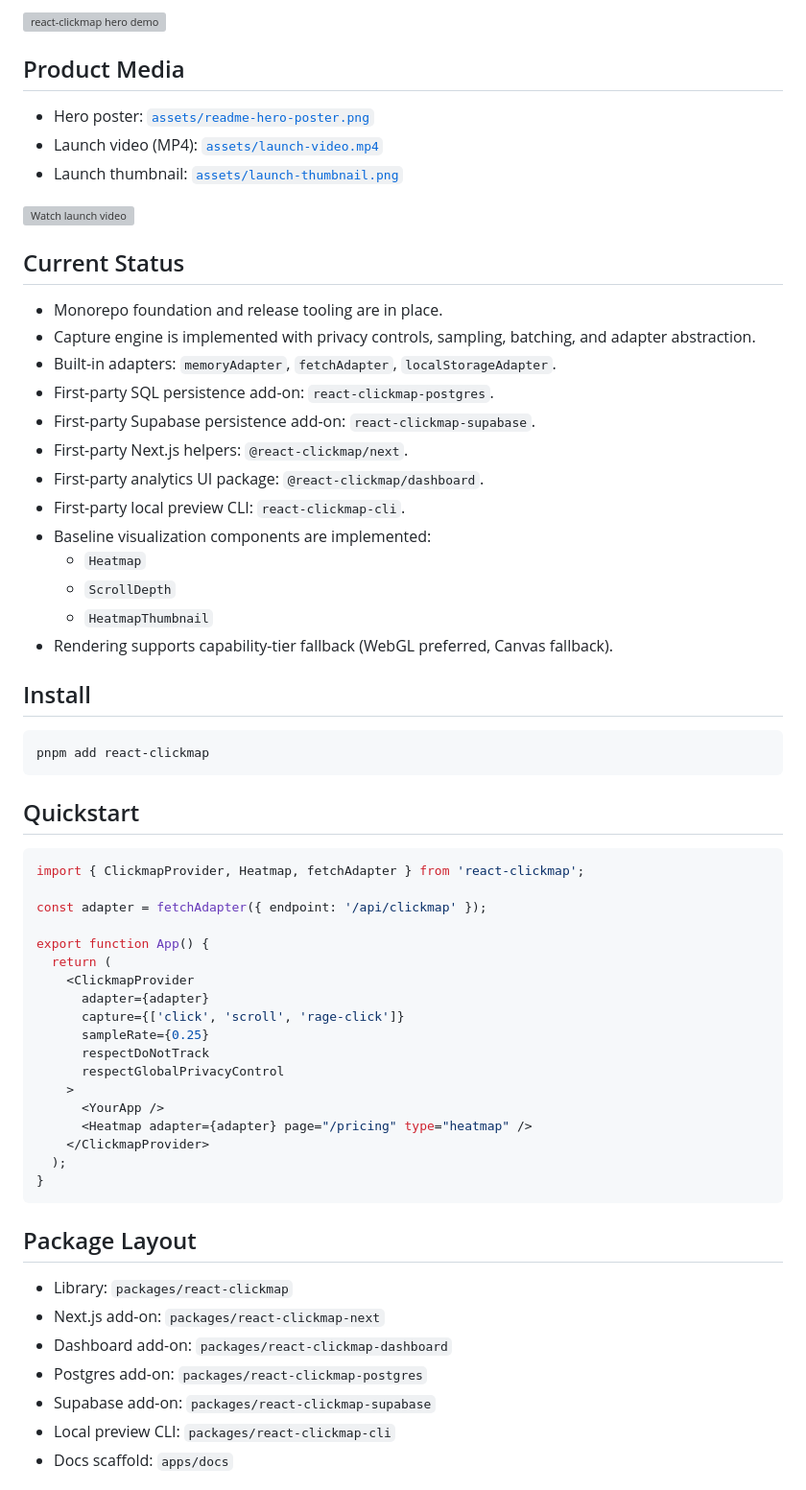
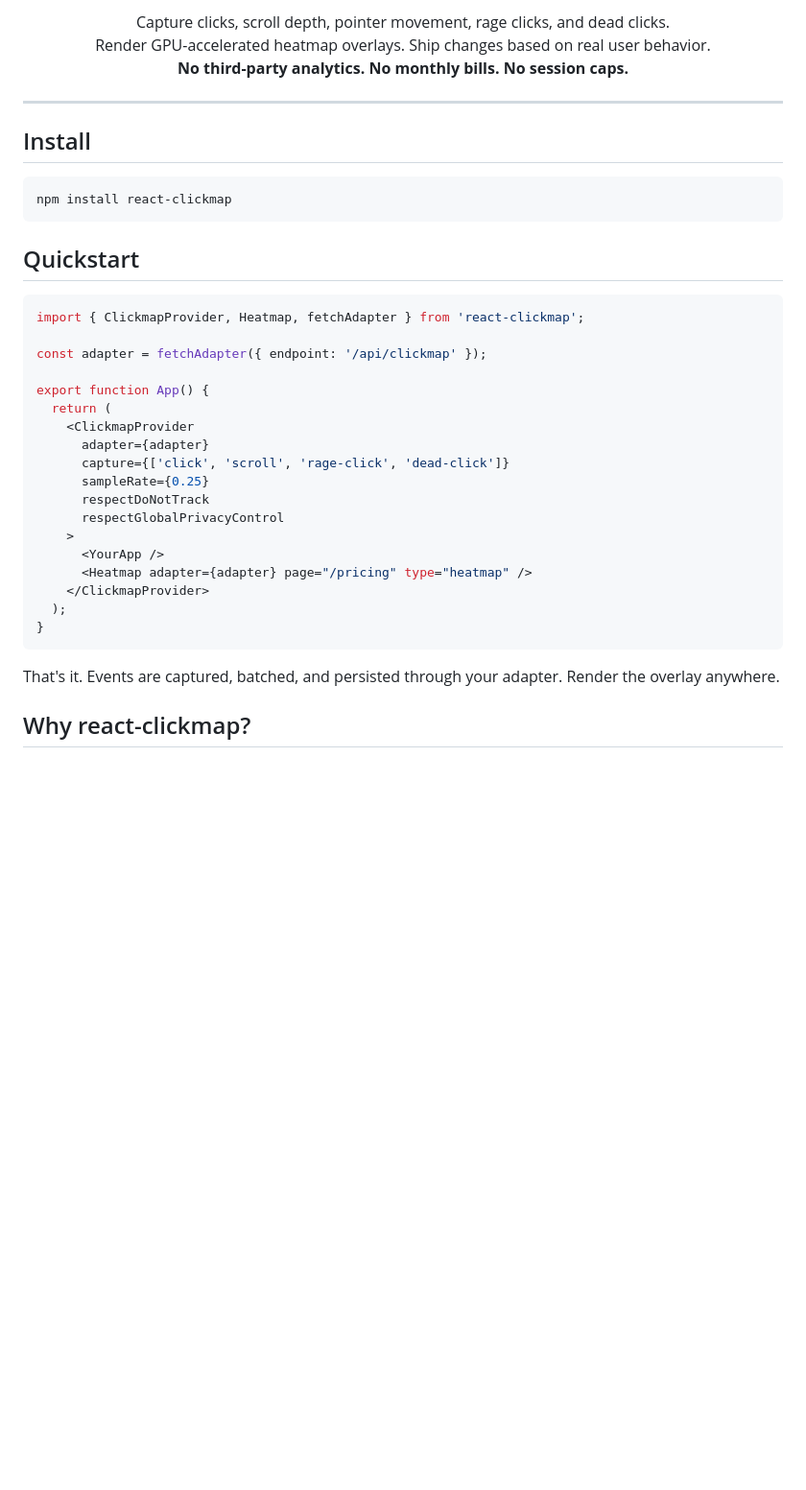
Before and after one commit to btahir/react-clickmap, a Markdown page: README.md, the part around one of its changes. Shown at 96% size. Drawn GitHub-style; blank space fills up the shorter version; grey boxes are pictures that could not be loaded.

````diff
--- a/README.md
+++ b/README.md
@@ -10,34 +17,16 @@ Privacy-first heatmaps for React. Your data, your database, zero cloud.
 
-![react-clickmap hero demo](assets/readme-hero.gif)
+<p align="center">
+  Capture clicks, scroll depth, pointer movement, rage clicks, and dead clicks.<br/>
+  Render GPU-accelerated heatmap overlays. Ship changes based on real user behavior.<br/>
+  <strong>No third-party analytics. No monthly bills. No session caps.</strong>
+</p>
 
-## Product Media
-
-- Hero poster: [`assets/readme-hero-poster.png`](assets/readme-hero-poster.png)
-- Launch video (MP4): [`assets/launch-video.mp4`](assets/launch-video.mp4)
-- Launch thumbnail: [`assets/launch-thumbnail.png`](assets/launch-thumbnail.png)
-
-[![Watch launch video](assets/launch-thumbnail.png)](assets/launch-video.mp4)
-
-## Current Status
-
-- Monorepo foundation and release tooling are in place.
-- Capture engine is implemented with privacy controls, sampling, batching, and adapter abstraction.
-- Built-in adapters: `memoryAdapter`, `fetchAdapter`, `localStorageAdapter`.
-- First-party SQL persistence add-on: `react-clickmap-postgres`.
-- First-party Supabase persistence add-on: `react-clickmap-supabase`.
-- First-party Next.js helpers: `@react-clickmap/next`.
-- First-party analytics UI package: `@react-clickmap/dashboard`.
-- First-party local preview CLI: `react-clickmap-cli`.
-- Baseline visualization components are implemented:
-  - `Heatmap`
-  - `ScrollDepth`
-  - `HeatmapThumbnail`
-- Rendering supports capability-tier fallback (WebGL preferred, Canvas fallback).
+---
 
 ## Install
 
 ```bash
-pnpm add react-clickmap
+npm install react-clickmap
 ```
 
 ## Quickstart
@@ -51,7 +40,7 @@ export function App() {
   return (
     <ClickmapProvider
       adapter={adapter}
-      capture={['click', 'scroll', 'rage-click']}
+      capture={['click', 'scroll', 'rage-click', 'dead-click']}
       sampleRate={0.25}
       respectDoNotTrack
       respectGlobalPrivacyControl
@@ -63,13 +52,7 @@ export function App() {
 }
 ```
 
-## Package Layout
+That's it. Events are captured, batched, and persisted through your adapter. Render the overlay anywhere.
 
-- Library: `packages/react-clickmap`
-- Next.js add-on: `packages/react-clickmap-next`
-- Dashboard add-on: `packages/react-clickmap-dashboard`
-- Postgres add-on: `packages/react-clickmap-postgres`
-- Supabase add-on: `packages/react-clickmap-supabase`
-- Local preview CLI: `packages/react-clickmap-cli`
-- Docs scaffold: `apps/docs`
+## Why react-clickmap?
 
````
Also changed, not shown: other parts of README.md (+195 -30 lines), apps/media/README.md (+2 -0 lines), assets/feature-showcase.png (added), assets/readme-hero-poster.png, 8 other files.
